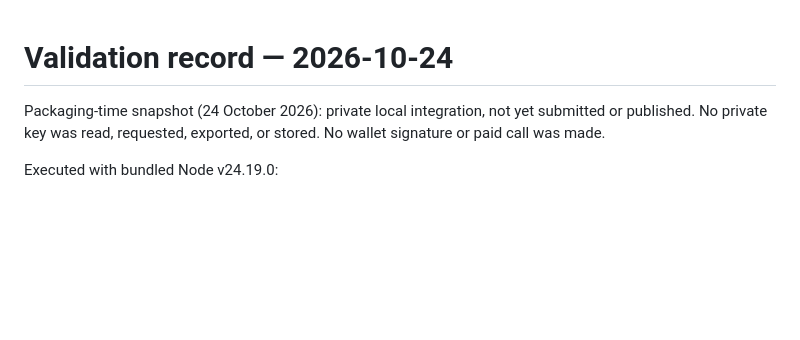
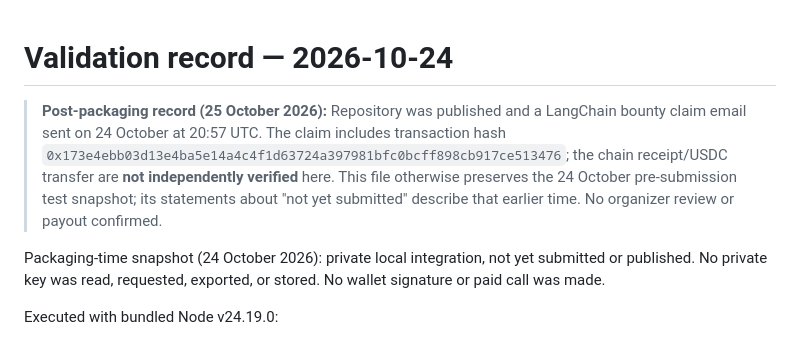
Before and after one commit to ProMartY/blockchainiq-langchain-brief, a Markdown page: VALIDATION.md, the part around the change. Rendered like a GitHub page; blank space fills up the shorter version.

Commit message:
Document bounty claim email separately from unverified chain receipt and packaging snapshot

```diff
--- a/VALIDATION.md
+++ b/VALIDATION.md
@@ -1,4 +1,7 @@
 # Validation record — 2026-10-24
+
+> **Post-packaging record (25 October 2026):** Repository was published and a LangChain bounty claim email sent on 24 October at 20:57 UTC. The claim includes transaction hash `0x173e4ebb03d13e4ba5e14a4c4f1d63724a397981bfc0bcff898cb917ce513476`; the chain receipt/USDC transfer are **not independently verified** here. This file otherwise preserves the 24 October pre-submission test snapshot; its statements about "not yet submitted" describe that earlier time. No organizer review or payout confirmed.
+
 
 Packaging-time snapshot (24 October 2026): private local integration, not yet submitted or published. No private key was read, requested, exported, or stored. No wallet signature or paid call was made.
 
```
